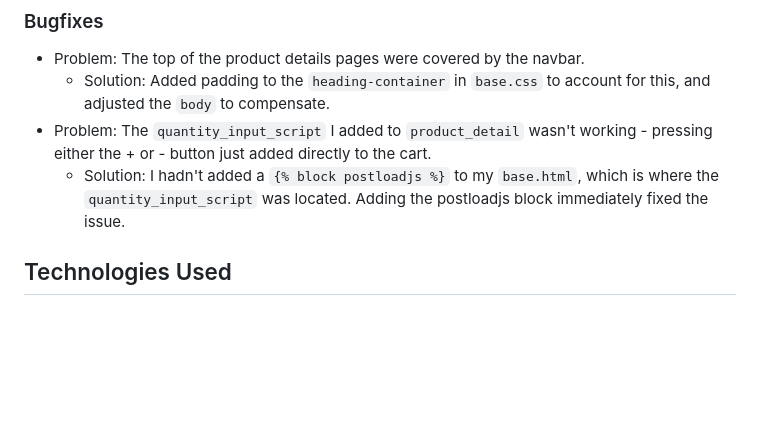
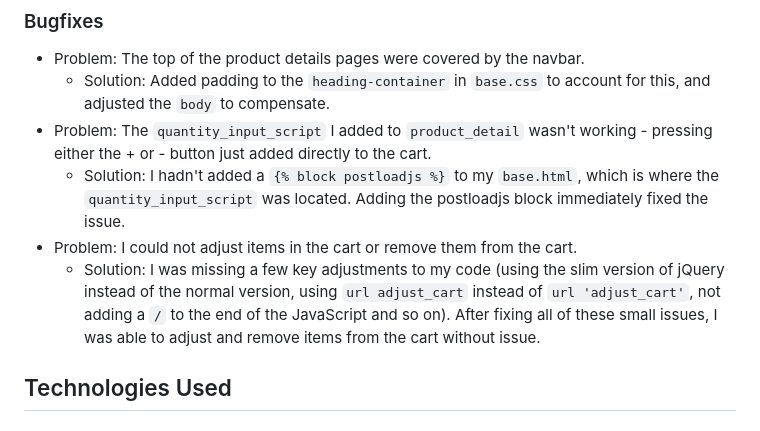
Before and after one commit to cosmicCode42/whiskey-drop-dx, a Markdown page: README.md, the part around the change. Drawn GitHub-style; blank space fills up the shorter version.

Commit message:
docs: edited readme

```diff
--- a/README.md
+++ b/README.md
@@ -92,6 +92,8 @@ As a user of the site, I want:
 	- Solution: Added padding to the `heading-container` in `base.css` to account for this, and adjusted the `body` to compensate.
 - Problem: The `quantity_input_script` I added to `product_detail` wasn't working - pressing either the + or - button just added directly to the cart.
 	- Solution: I hadn't added a `{% block postloadjs %}` to my `base.html`, which is where the `quantity_input_script` was located. Adding the postloadjs block immediately fixed the issue.
+- Problem: I could not adjust items in the cart or remove them from the cart.
+	- Solution: I was missing a few key adjustments to my code (using the slim version of jQuery instead of the normal version, using `url adjust_cart` instead of `url 'adjust_cart'`, not adding a `/` to the end of the JavaScript and so on). After fixing all of these small issues, I was able to adjust and remove items from the cart without issue.
 
 ## Technologies Used
 
```
